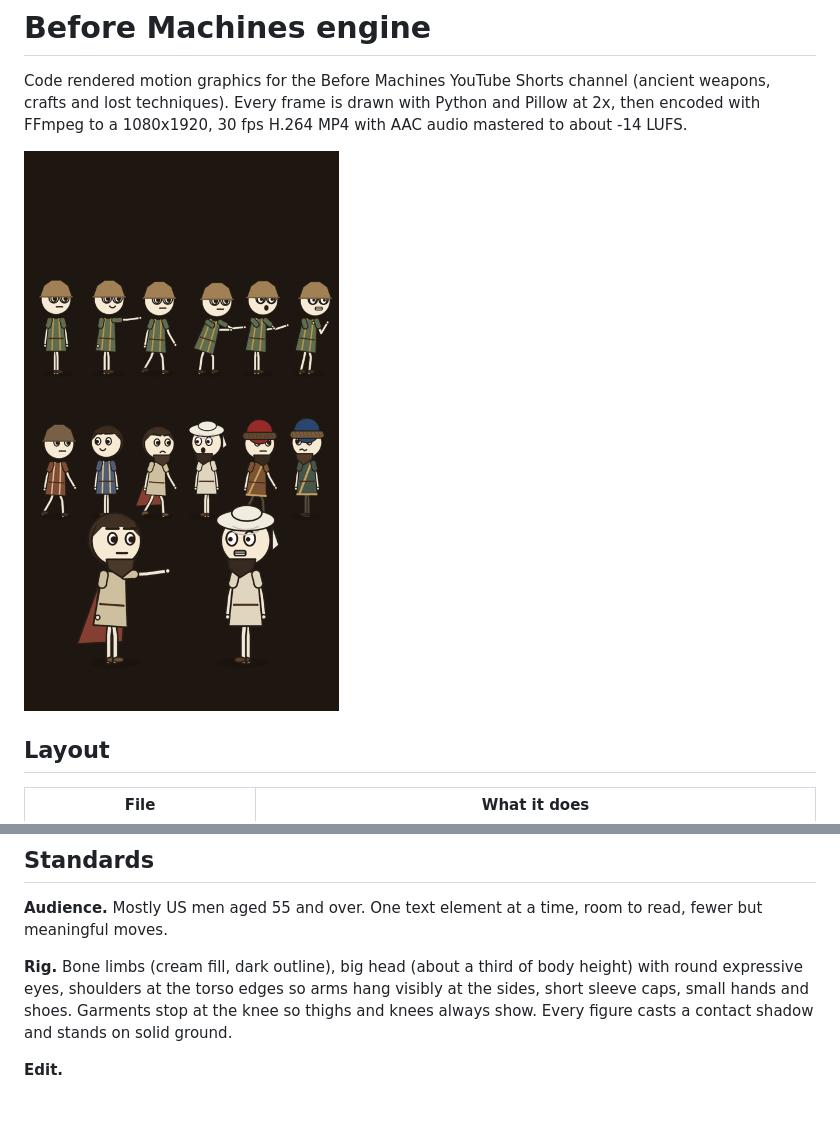
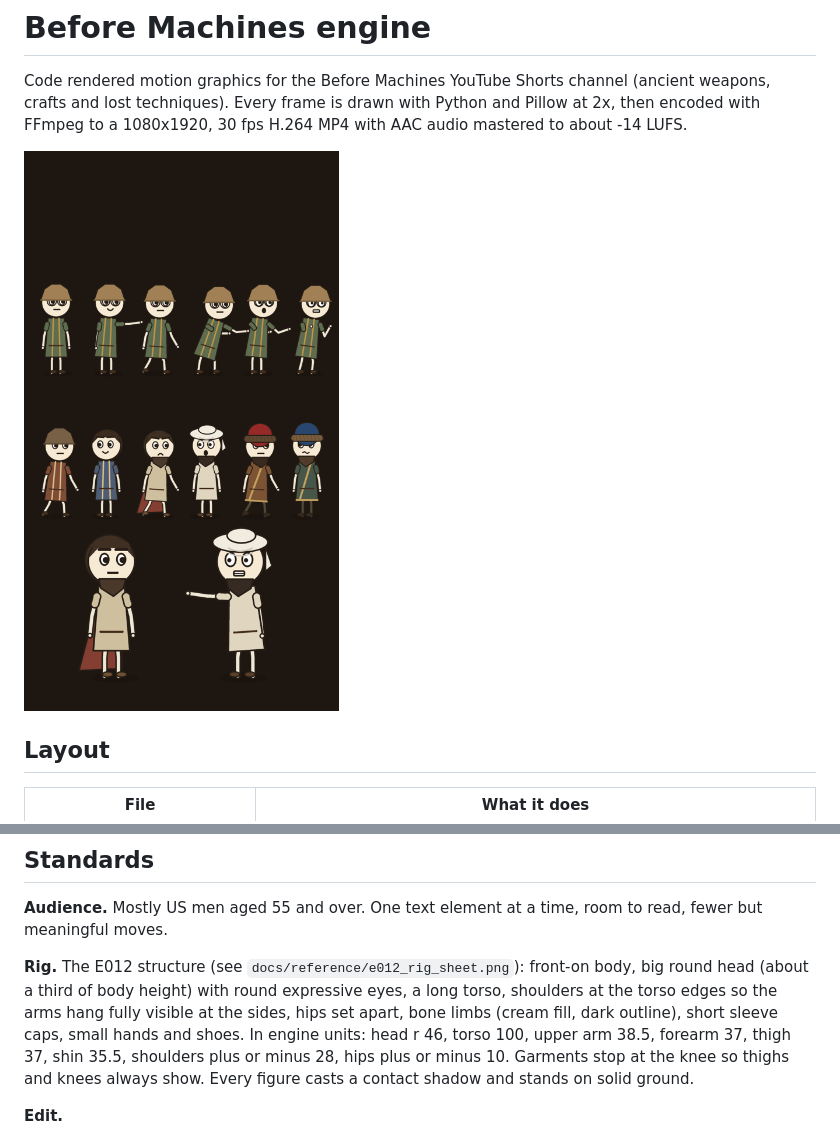
Before and after one commit to Doquix/before-machines-engine, a Markdown page: README.md, 2 parts joined by grey strips. Rendered like a GitHub page; pictures changed too: docs/rig_standard.png; blank space fills up the shorter version.

```diff
--- a/README.md
+++ b/README.md
@@ -39,7 +39,7 @@ Render in two parallel halves, check each frame count, join, then master: pre li
 
 **Audience.** Mostly US men aged 55 and over. One text element at a time, room to read, fewer but meaningful moves.
 
-**Rig.** Bone limbs (cream fill, dark outline), big head (about a third of body height) with round expressive eyes, shoulders at the torso edges so arms hang visibly at the sides, short sleeve caps, small hands and shoes. Garments stop at the knee so thighs and knees always show. Every figure casts a contact shadow and stands on solid ground.
+**Rig.** The E012 structure (see `docs/reference/e012_rig_sheet.png`): front-on body, big round head (about a third of body height) with round expressive eyes, a long torso, shoulders at the torso edges so the arms hang fully visible at the sides, hips set apart, bone limbs (cream fill, dark outline), short sleeve caps, small hands and shoes. In engine units: head r 46, torso 100, upper arm 38.5, forearm 37, thigh 37, shin 35.5, shoulders plus or minus 28, hips plus or minus 10. Garments stop at the knee so thighs and knees always show. Every figure casts a contact shadow and stands on solid ground.
 
 **Edit.**
 * Hard cuts by default, a slide push (about 0.35 s, always from the right) at 3 or 4 chapter turns, a 0.3 s dissolve on big brightness jumps, and match dissolves when the same object appears on both sides of a change. No radial wipes.
```
Also changed, not shown: docs/reference/e012_rig_sheet.png (added), 1 other file.
